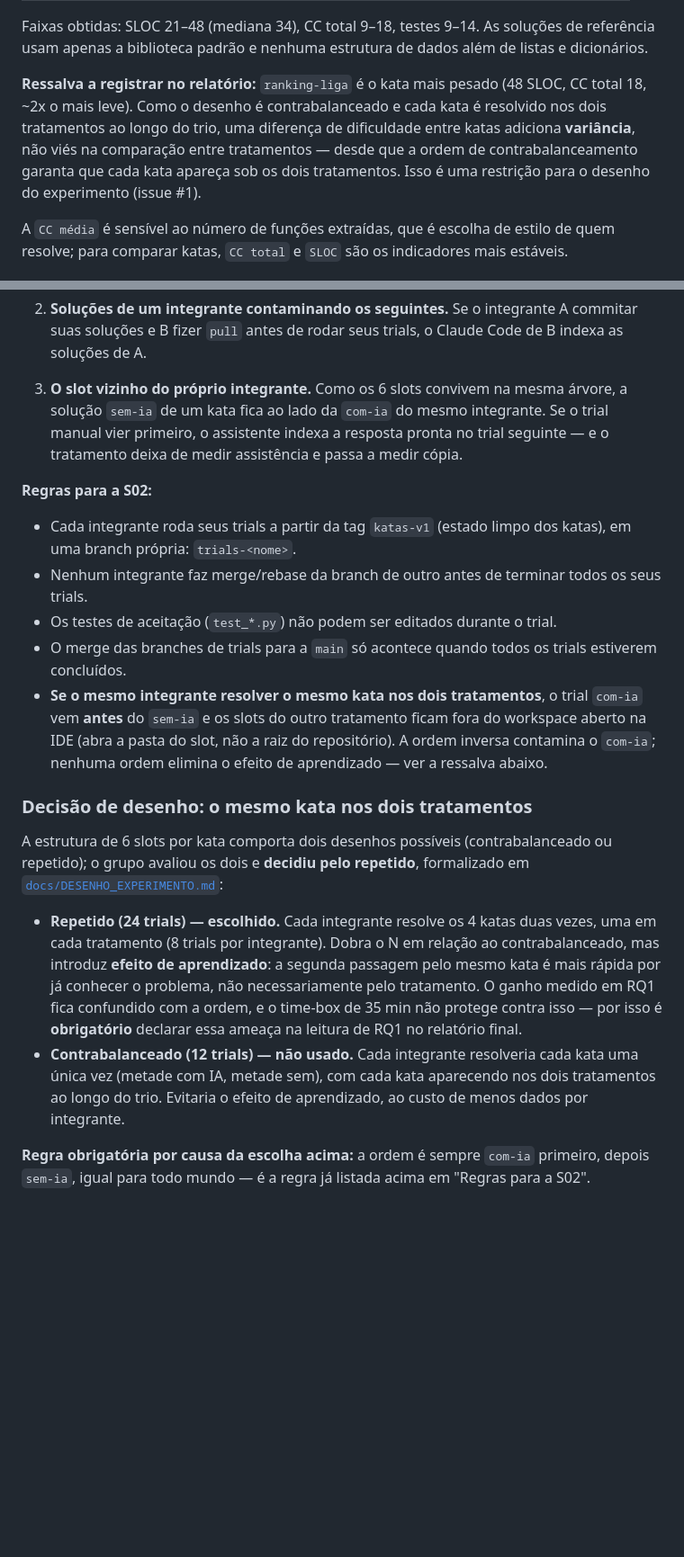
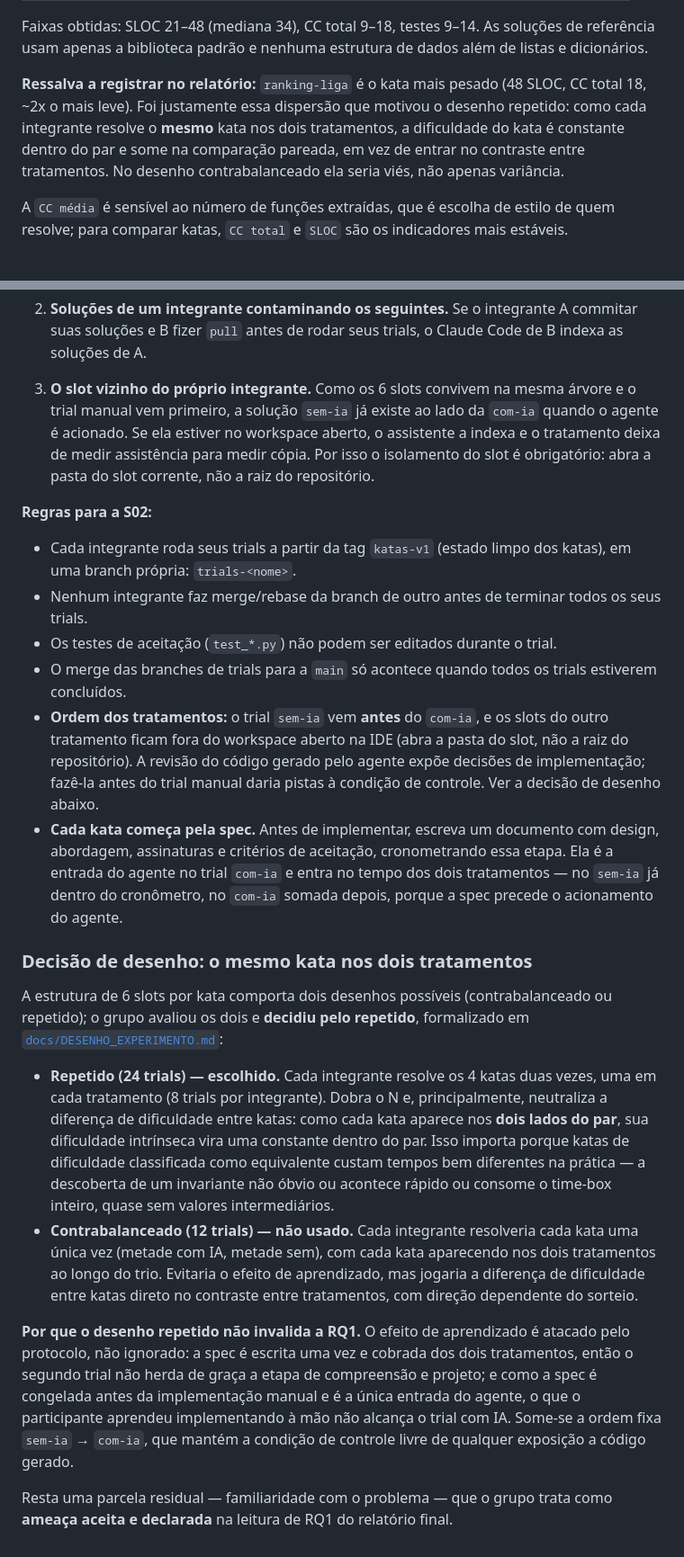
Before and after one commit to arthies2323/lab02-ia-vs-codificacao-manual, a Markdown page: katas/README.md, 2 parts joined by grey strips. Shown at 90% size. GitHub-like rendering; blank space fills up the shorter version.

```diff
--- a/katas/README.md
+++ b/katas/README.md
@@ -124,12 +124,11 @@ soluções de referência usam apenas a biblioteca padrão e nenhuma estrutura d
 dados além de listas e dicionários.
 
 **Ressalva a registrar no relatório:** `ranking-liga` é o kata mais pesado
-(48 SLOC, CC total 18, ~2x o mais leve). Como o desenho é contrabalanceado e
-cada kata é resolvido nos dois tratamentos ao longo do trio, uma diferença de
-dificuldade entre katas adiciona **variância**, não viés na comparação entre
-tratamentos — desde que a ordem de contrabalanceamento garanta que cada kata
-apareça sob os dois tratamentos. Isso é uma restrição para o desenho do
-experimento (issue #1).
+(48 SLOC, CC total 18, ~2x o mais leve). Foi justamente essa dispersão que
+motivou o desenho repetido: como cada integrante resolve o **mesmo** kata nos
+dois tratamentos, a dificuldade do kata é constante dentro do par e some na
+comparação pareada, em vez de entrar no contraste entre tratamentos. No
+desenho contrabalanceado ela seria viés, não apenas variância.
 
 A `CC média` é sensível ao número de funções extraídas, que é escolha de estilo
 de quem resolve; para comparar katas, `CC total` e `SLOC` são os indicadores
@@ -151,10 +150,11 @@ cuidado, o experimento se contamina de duas formas:
    Claude Code de B indexa as soluções de A.
 
 3. **O slot vizinho do próprio integrante.** Como os 6 slots convivem na mesma
-   árvore, a solução `sem-ia` de um kata fica ao lado da `com-ia` do mesmo
-   integrante. Se o trial manual vier primeiro, o assistente indexa a resposta
-   pronta no trial seguinte — e o tratamento deixa de medir assistência e passa
-   a medir cópia.
+   árvore e o trial manual vem primeiro, a solução `sem-ia` já existe ao lado
+   da `com-ia` quando o agente é acionado. Se ela estiver no workspace aberto,
+   o assistente a indexa e o tratamento deixa de medir assistência para medir
+   cópia. Por isso o isolamento do slot é obrigatório: abra a pasta do slot
+   corrente, não a raiz do repositório.
 
 **Regras para a S02:**
 
@@ -165,11 +165,16 @@ cuidado, o experimento se contamina de duas formas:
 - Os testes de aceitação (`test_*.py`) não podem ser editados durante o trial.
 - O merge das branches de trials para a `main` só acontece quando todos os
   trials estiverem concluídos.
-- **Se o mesmo integrante resolver o mesmo kata nos dois tratamentos**, o trial
-  `com-ia` vem **antes** do `sem-ia` e os slots do outro tratamento ficam fora
-  do workspace aberto na IDE (abra a pasta do slot, não a raiz do repositório).
-  A ordem inversa contamina o `com-ia`; nenhuma ordem elimina o efeito de
-  aprendizado — ver a ressalva abaixo.
+- **Ordem dos tratamentos:** o trial `sem-ia` vem **antes** do `com-ia`, e os
+  slots do outro tratamento ficam fora do workspace aberto na IDE (abra a pasta
+  do slot, não a raiz do repositório). A revisão do código gerado pelo agente
+  expõe decisões de implementação; fazê-la antes do trial manual daria pistas
+  à condição de controle. Ver a decisão de desenho abaixo.
+- **Cada kata começa pela spec.** Antes de implementar, escreva um documento com
+  design, abordagem, assinaturas e critérios de aceitação, cronometrando essa
+  etapa. Ela é a entrada do agente no trial `com-ia` e entra no tempo dos dois
+  tratamentos — no `sem-ia` já dentro do cronômetro, no `com-ia` somada depois,
+  porque a spec precede o acionamento do agente.
 
 ### Decisão de desenho: o mesmo kata nos dois tratamentos
 
@@ -179,17 +184,26 @@ repetido**, formalizado em
 [`docs/DESENHO_EXPERIMENTO.md`](../docs/DESENHO_EXPERIMENTO.md#f-tipo-de-projeto-experimental):
 
 - **Repetido (24 trials) — escolhido.** Cada integrante resolve os 4 katas
-  duas vezes, uma em cada tratamento (8 trials por integrante). Dobra o N em
-  relação ao contrabalanceado, mas introduz **efeito de aprendizado**: a
-  segunda passagem pelo mesmo kata é mais rápida por já conhecer o problema,
-  não necessariamente pelo tratamento. O ganho medido em RQ1 fica confundido
-  com a ordem, e o time-box de 35 min não protege contra isso — por isso é
-  **obrigatório** declarar essa ameaça na leitura de RQ1 no relatório final.
+  duas vezes, uma em cada tratamento (8 trials por integrante). Dobra o N e,
+  principalmente, neutraliza a diferença de dificuldade entre katas: como cada
+  kata aparece nos **dois lados do par**, sua dificuldade intrínseca vira uma
+  constante dentro do par. Isso importa porque katas de dificuldade
+  classificada como equivalente custam tempos bem diferentes na prática — a
+  descoberta de um invariante não óbvio ou acontece rápido ou consome o
+  time-box inteiro, quase sem valores intermediários.
 - **Contrabalanceado (12 trials) — não usado.** Cada integrante resolveria
   cada kata uma única vez (metade com IA, metade sem), com cada kata
   aparecendo nos dois tratamentos ao longo do trio. Evitaria o efeito de
-  aprendizado, ao custo de menos dados por integrante.
+  aprendizado, mas jogaria a diferença de dificuldade entre katas direto no
+  contraste entre tratamentos, com direção dependente do sorteio.
 
-**Regra obrigatória por causa da escolha acima:** a ordem é sempre `com-ia`
-primeiro, depois `sem-ia`, igual para todo mundo — é a regra já listada
-acima em "Regras para a S02".
+**Por que o desenho repetido não invalida a RQ1.** O efeito de aprendizado é
+atacado pelo protocolo, não ignorado: a spec é escrita uma vez e cobrada dos
+dois tratamentos, então o segundo trial não herda de graça a etapa de
+compreensão e projeto; e como a spec é congelada antes da implementação manual
+e é a única entrada do agente, o que o participante aprendeu implementando à
+mão não alcança o trial com IA. Some-se a ordem fixa `sem-ia` → `com-ia`, que
+mantém a condição de controle livre de qualquer exposição a código gerado.
+
+Resta uma parcela residual — familiaridade com o problema — que o grupo trata
+como **ameaça aceita e declarada** na leitura de RQ1 do relatório final.
```
Also changed, not shown: docs/DESENHO_EXPERIMENTO.md (+46 -23 lines).
